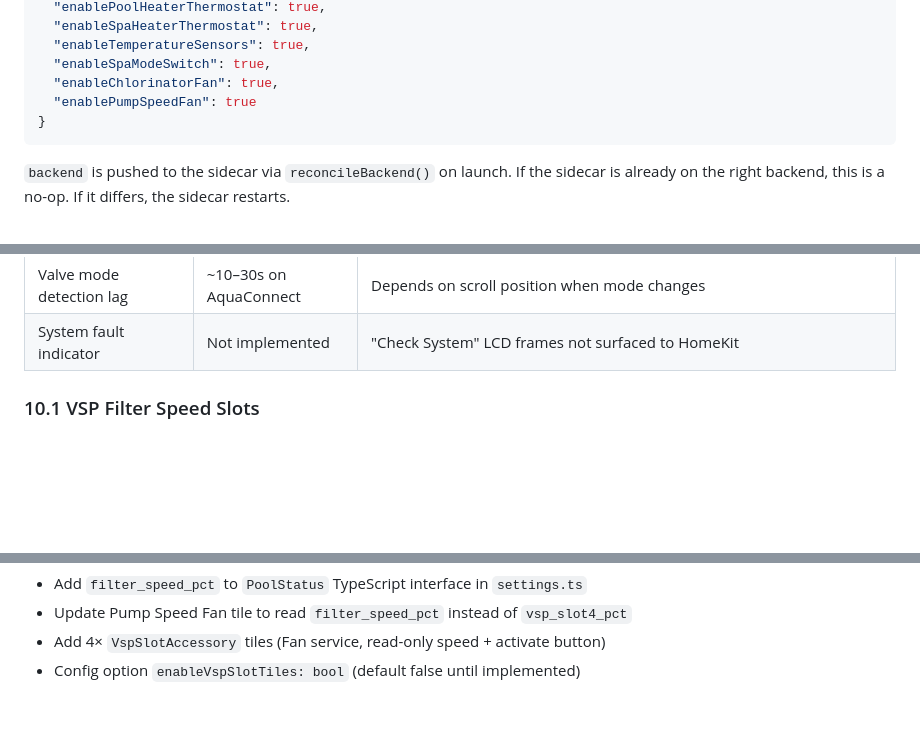
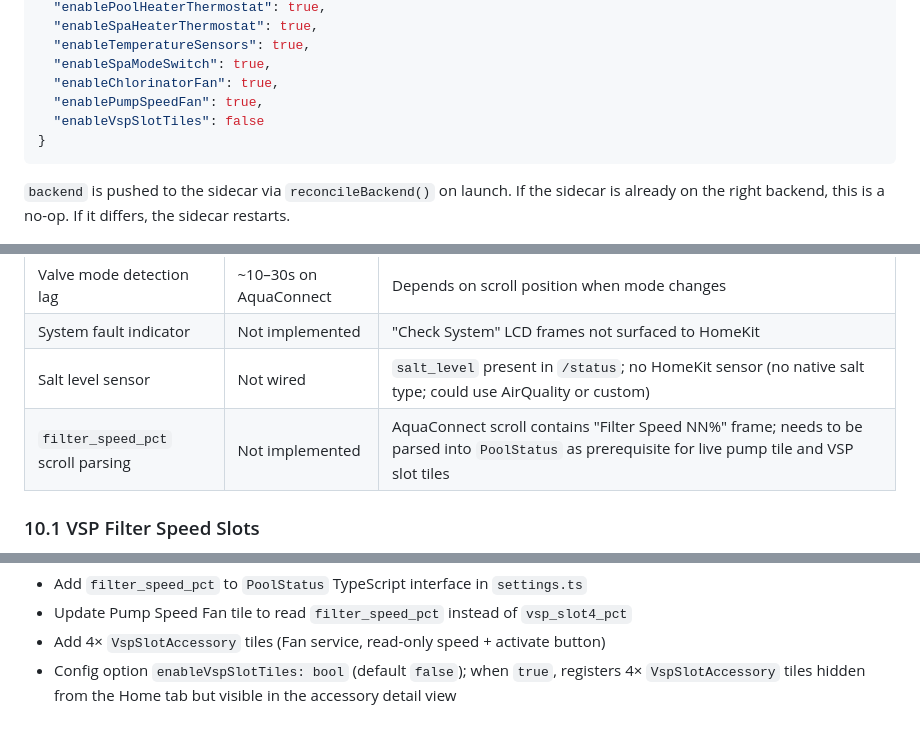
Before and after one commit to homebridge-fun/homebridge-prologic, a Markdown page: docs/plugin-spec.md, 3 parts joined by grey strips. Rendered like a GitHub page; blank space fills up the shorter version.

Commit message:
spec: wire enableVspSlotTiles config option, fill missing backlog items
- Add enableVspSlotTiles to platform config block (default false)
- Add Speed 1-4 tiles row to HomeKit accessories table (gated by config flag)
- Clarify §10.1 that enableVspSlotTiles controls registration
- Add missing backlog: salt level sensor, filter_speed_pct scroll parsing

Co-Authored-By: Claude Opus 4.8 <noreply@anthropic.com>
Claude-Session: https://claude.ai/code/session_01BELTd4NLpa5Lv2p6YHffaY

````diff
--- a/docs/plugin-spec.md
+++ b/docs/plugin-spec.md
@@ -471,7 +471,8 @@ the AquaConnect backend sends the matching `KeyId`, the RS-485 backend sends the
   "enableTemperatureSensors": true,
   "enableSpaModeSwitch": true,
   "enableChlorinatorFan": true,
-  "enablePumpSpeedFan": true
+  "enablePumpSpeedFan": true,
+  "enableVspSlotTiles": false
 }
 ```
 
@@ -663,6 +665,8 @@ homebridge-prologic/
 | Spillover mode | Not tested | POOL/SPA/SPILLOVER cycle not present on this installation |
 | Valve mode detection lag | ~10–30s on AquaConnect | Depends on scroll position when mode changes |
 | System fault indicator | Not implemented | "Check System" LCD frames not surfaced to HomeKit |
+| Salt level sensor | Not wired | `salt_level` present in `/status`; no HomeKit sensor (no native salt type; could use AirQuality or custom) |
+| `filter_speed_pct` scroll parsing | Not implemented | AquaConnect scroll contains "Filter Speed  NN%" frame; needs to be parsed into `PoolStatus` as prerequisite for live pump tile and VSP slot tiles |
 
 ### 10.1 VSP Filter Speed Slots
 
@@ -691,4 +695,5 @@ slot 4 is read/writable via the sidecar (`/vsp/slot4`).
 - Add `filter_speed_pct` to `PoolStatus` TypeScript interface in `settings.ts`
 - Update Pump Speed Fan tile to read `filter_speed_pct` instead of `vsp_slot4_pct`
 - Add 4× `VspSlotAccessory` tiles (Fan service, read-only speed + activate button)
-- Config option `enableVspSlotTiles: bool` (default false until implemented)
+- Config option `enableVspSlotTiles: bool` (default `false`); when `true`, registers 4×
+  `VspSlotAccessory` tiles hidden from the Home tab but visible in the accessory detail view
````
Also changed, not shown: other parts of docs/plugin-spec.md (+1 -0 lines).
